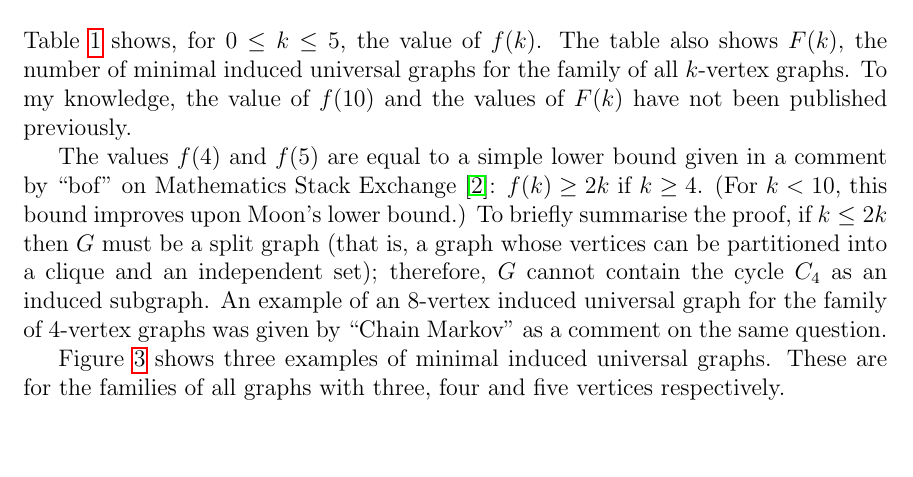
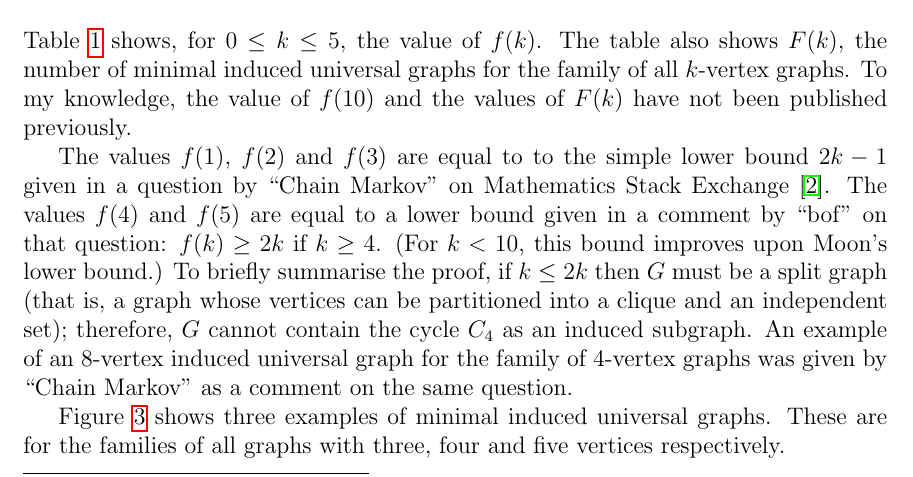
Before and after one commit to jamestrimble/small-universal-graphs, a LaTeX paper (paper/paper.tex): part of page 2 of 5 before the commit and part of page 2 of 6 after it, cut so that both start at the same text, the shorter picture padded with empty space. Compiled offline with pdfLaTeX.

Commit message:
Add Chain Markov's lower bound

```diff
--- a/paper/paper.tex
+++ b/paper/paper.tex
@@ -85,15 +85,16 @@ The table also shows $F(k)$, the number of minimal induced universal
 graphs for the family of all $k$-vertex graphs.  To my knowledge, the value of
 $f(10)$ and the values of $F(k)$ have not been published previously.
 
-The values $f(4)$ and $f(5)$ are equal to a simple lower bound
-given in a comment by ``bof'' on Mathematics Stack Exchange
-\cite{math_se_question}: $f(k) \geq 2k$ if $k \geq 4$.  (For $k < 10$, this
-bound improves upon Moon's lower bound.)  To briefly summarise the proof, if $k \leq 2k$
-then $G$ must be a split graph (that is, a graph whose vertices can be
-partitioned into a clique and an independent set); therefore, $G$ cannot
-contain the cycle $C_4$ as an induced subgraph.  An example of an 8-vertex
-induced universal graph for the family of 4-vertex graphs was given by ``Chain
-Markov'' as a comment on the same question.
+The values $f(1)$, $f(2)$ and $f(3)$ are equal to to the simple lower bound $2k
+- 1$ given in a question by ``Chain Markov'' on Mathematics Stack Exchange
+\cite{math_se_question}.  The values $f(4)$ and $f(5)$ are equal to a lower
+bound given in a comment by ``bof'' on that question: $f(k) \geq 2k$ if $k \geq
+4$.  (For $k < 10$, this bound improves upon Moon's lower bound.)  To briefly
+summarise the proof, if $k \leq 2k$ then $G$ must be a split graph (that is, a
+graph whose vertices can be partitioned into a clique and an independent set);
+therefore, $G$ cannot contain the cycle $C_4$ as an induced subgraph.  An
+example of an 8-vertex induced universal graph for the family of 4-vertex
+graphs was given by ``Chain Markov'' as a comment on the same question.
 
 \begin{table}[h!]
 \centering
```
Also changed, not shown: paper/paper.pdf.
